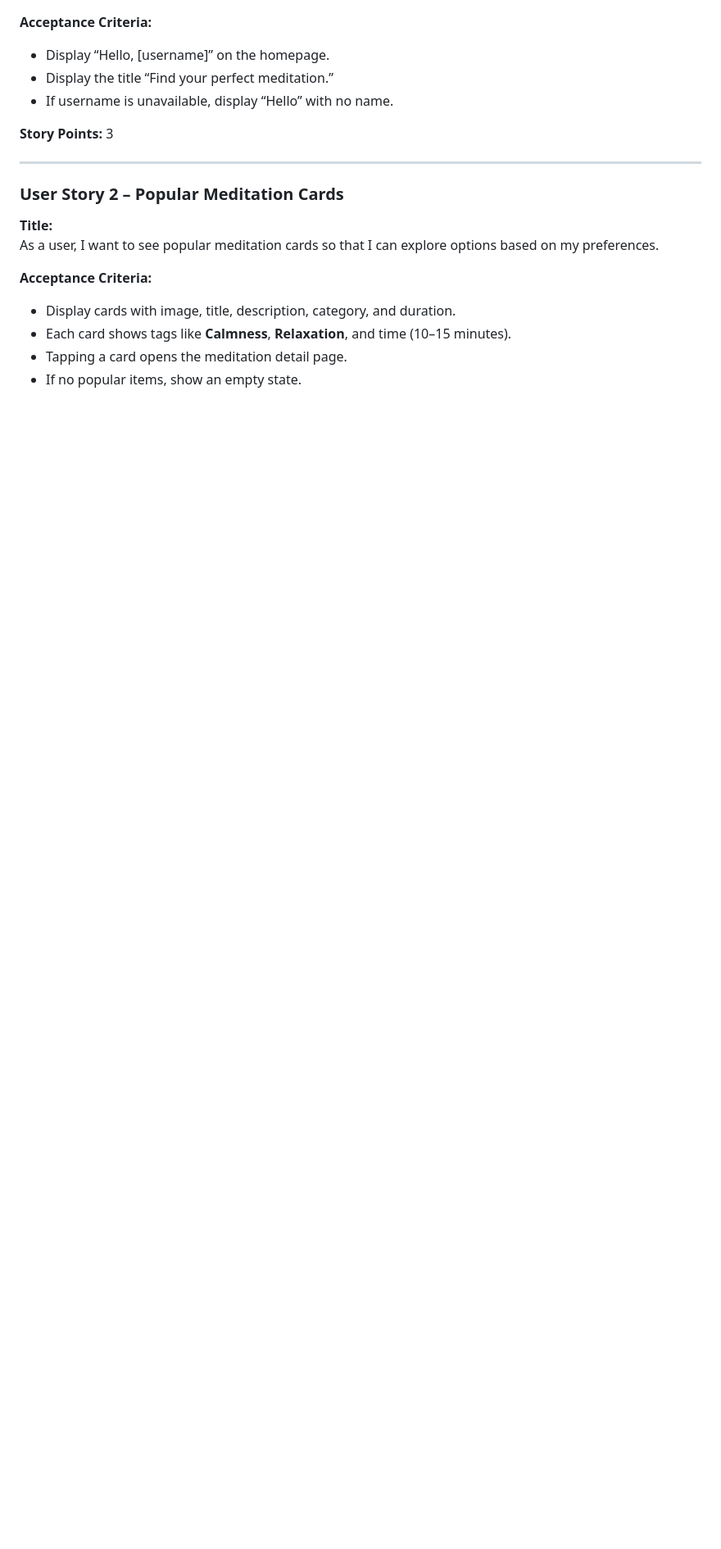
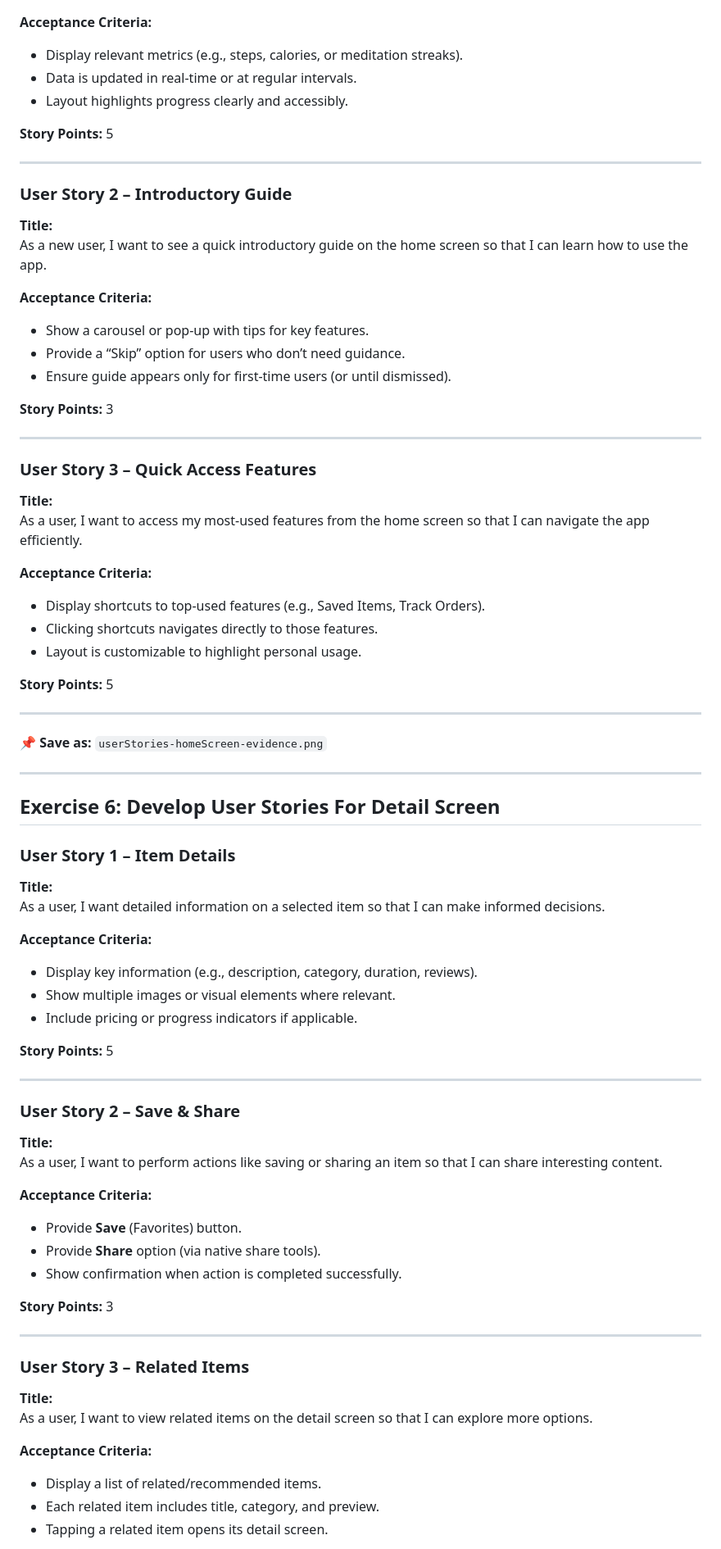
Before and after one commit to Der0bah/meditationApp, a Markdown page: meditation_user_stories.md, the part around the change printed below. Shown: that part at 82% size. Drawn GitHub-style; blank space fills up the shorter version.

```diff
--- a/meditation_user_stories.md
+++ b/meditation_user_stories.md
@@ -64,19 +70,77 @@ As a user, I want a personalized greeting with my name and a title so that I fee
 
 **Acceptance Criteria:**
-- Display “Hello, [username]” on the homepage.
-- Display the title “Find your perfect meditation.”
-- If username is unavailable, display “Hello” with no name.
+- Display relevant metrics (e.g., steps, calories, or meditation streaks).
+- Data is updated in real-time or at regular intervals.
+- Layout highlights progress clearly and accessibly.
+
+**Story Points:** 5
+
+---
+
+### User Story 2 – Introductory Guide
+**Title:**
+As a new user, I want to see a quick introductory guide on the home screen so that I can learn how to use the app.
+
+**Acceptance Criteria:**
+- Show a carousel or pop-up with tips for key features.
+- Provide a “Skip” option for users who don’t need guidance.
+- Ensure guide appears only for first-time users (or until dismissed).
 
 **Story Points:** 3
 
 ---
 
-### User Story 2 – Popular Meditation Cards
+### User Story 3 – Quick Access Features
 **Title:**
-As a user, I want to see popular meditation cards so that I can explore options based on my preferences.
+As a user, I want to access my most-used features from the home screen so that I can navigate the app efficiently.
 
 **Acceptance Criteria:**
-- Display cards with image, title, description, category, and duration.
-- Each card shows tags like **Calmness**, **Relaxation**, and time (10–15 minutes).
-- Tapping a card opens the meditation detail page.
-- If no popular items, show an empty state.
+- Display shortcuts to top-used features (e.g., Saved Items, Track Orders).
+- Clicking shortcuts navigates directly to those features.
+- Layout is customizable to highlight personal usage.
+
+**Story Points:** 5
+
+---
+
+📌 **Save as:** `userStories-homeScreen-evidence.png`
+
+---
+
+## Exercise 6: Develop User Stories For Detail Screen
+
+### User Story 1 – Item Details
+**Title:**
+As a user, I want detailed information on a selected item so that I can make informed decisions.
+
+**Acceptance Criteria:**
+- Display key information (e.g., description, category, duration, reviews).
+- Show multiple images or visual elements where relevant.
+- Include pricing or progress indicators if applicable.
+
+**Story Points:** 5
+
+---
+
+### User Story 2 – Save & Share
+**Title:**
+As a user, I want to perform actions like saving or sharing an item so that I can share interesting content.
+
+**Acceptance Criteria:**
+- Provide **Save** (Favorites) button.
+- Provide **Share** option (via native share tools).
+- Show confirmation when action is completed successfully.
+
+**Story Points:** 3
+
+---
+
+### User Story 3 – Related Items
+**Title:**
+As a user, I want to view related items on the detail screen so that I can explore more options.
+
+**Acceptance Criteria:**
+- Display a list of related/recommended items.
+- Each related item includes title, category, and preview.
+- Tapping a related item opens its detail screen.
+
```
Also changed, not shown: other parts of meditation_user_stories.md (+201 -181 lines).
